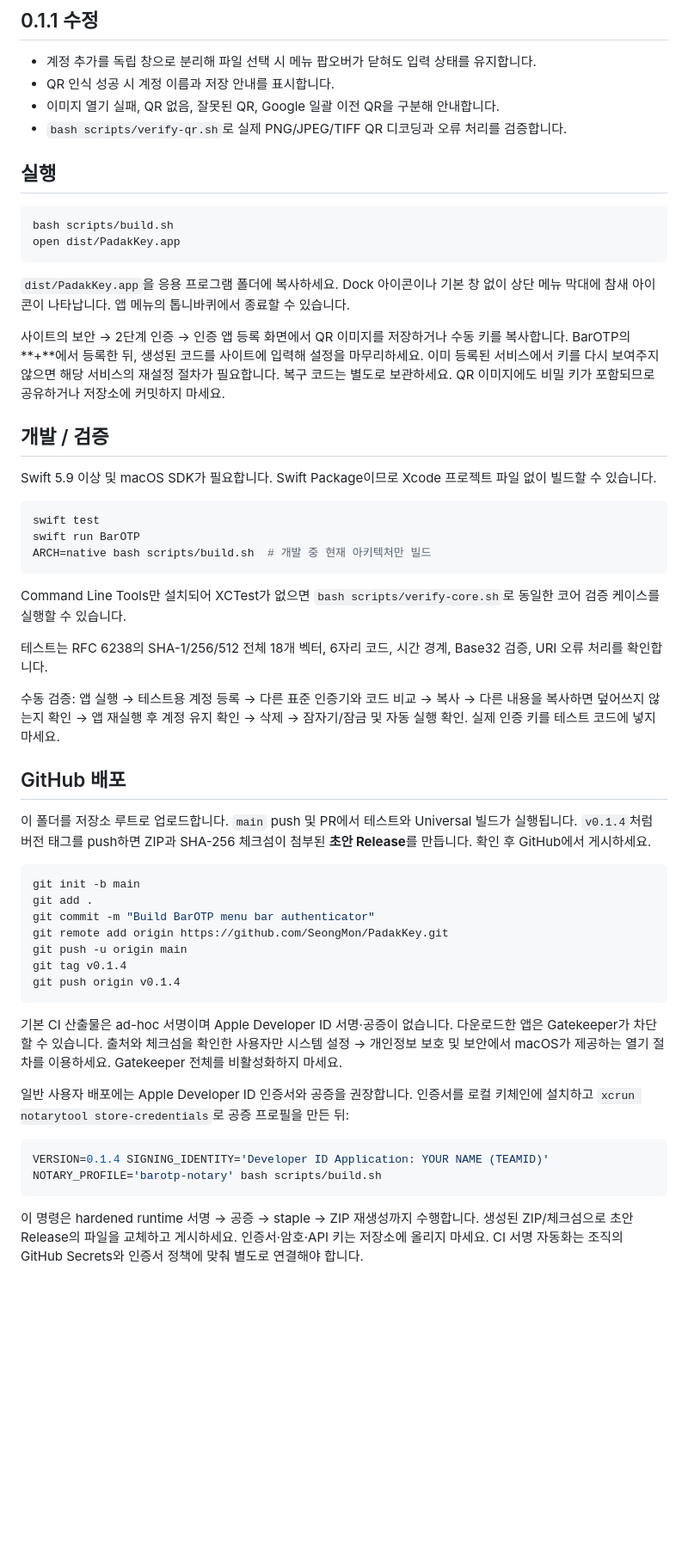
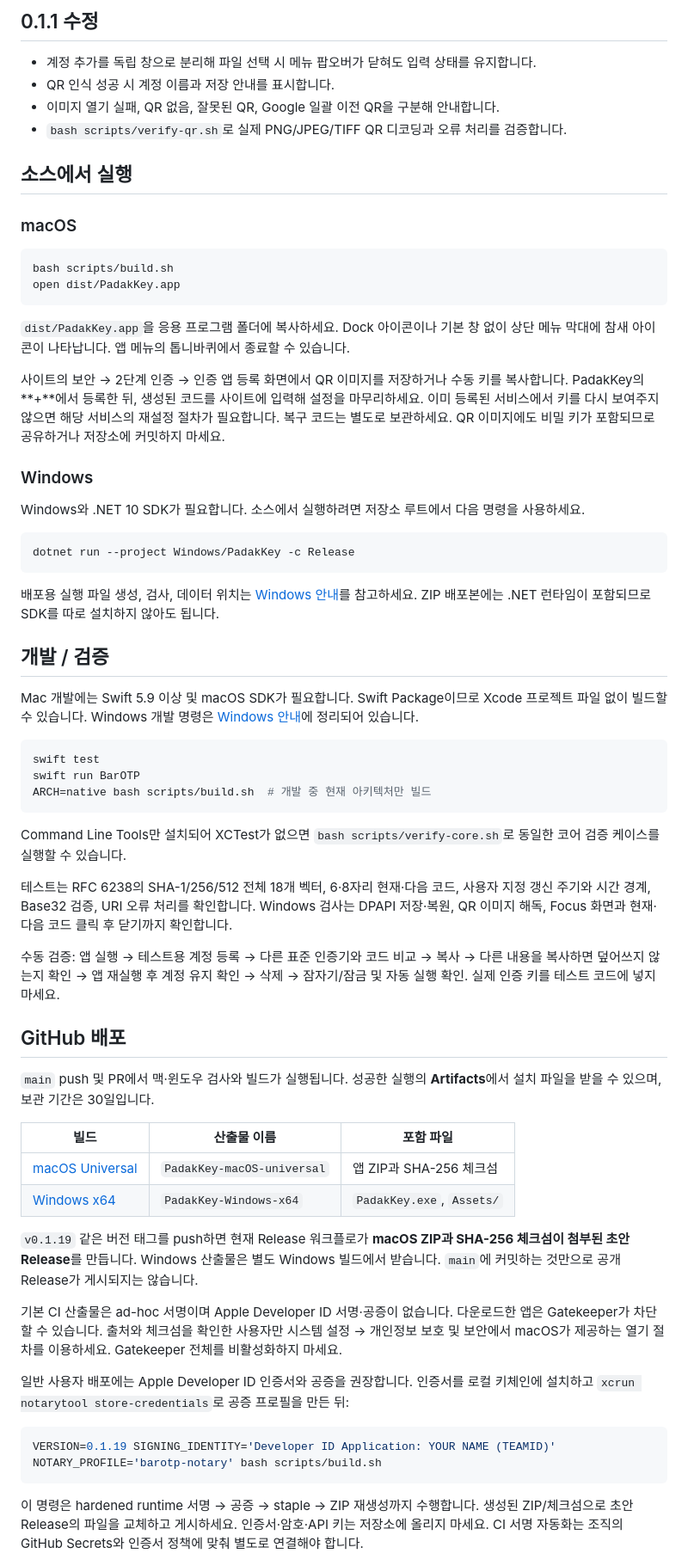
Before and after one commit to SeongMon/PadakKey, a Markdown page: README.md, the part around one of its changes. Shown at 86% size. GitHub-like rendering; folded sections open; blank space fills up the shorter version.

````diff
--- a/README.md
+++ b/README.md
@@ -92,7 +143,11 @@ Google/Microsoft Authenticator와 **동일한 표준 TOTP 키**를 등록할 수
 - 이미지 열기 실패, QR 없음, 잘못된 QR, Google 일괄 이전 QR을 구분해 안내합니다.
 - `bash scripts/verify-qr.sh`로 실제 PNG/JPEG/TIFF QR 디코딩과 오류 처리를 검증합니다.
 
-## 실행
+</details>
+
+## 소스에서 실행
+
+### macOS
 
 ```sh
 bash scripts/build.sh
@@ -101,11 +156,21 @@ open dist/PadakKey.app
 
 `dist/PadakKey.app`을 응용 프로그램 폴더에 복사하세요. Dock 아이콘이나 기본 창 없이 상단 메뉴 막대에 참새 아이콘이 나타납니다. 앱 메뉴의 톱니바퀴에서 종료할 수 있습니다.
 
-사이트의 보안 → 2단계 인증 → 인증 앱 등록 화면에서 QR 이미지를 저장하거나 수동 키를 복사합니다. BarOTP의 **+**에서 등록한 뒤, 생성된 코드를 사이트에 입력해 설정을 마무리하세요. 이미 등록된 서비스에서 키를 다시 보여주지 않으면 해당 서비스의 재설정 절차가 필요합니다. 복구 코드는 별도로 보관하세요. QR 이미지에도 비밀 키가 포함되므로 공유하거나 저장소에 커밋하지 마세요.
+사이트의 보안 → 2단계 인증 → 인증 앱 등록 화면에서 QR 이미지를 저장하거나 수동 키를 복사합니다. PadakKey의 **+**에서 등록한 뒤, 생성된 코드를 사이트에 입력해 설정을 마무리하세요. 이미 등록된 서비스에서 키를 다시 보여주지 않으면 해당 서비스의 재설정 절차가 필요합니다. 복구 코드는 별도로 보관하세요. QR 이미지에도 비밀 키가 포함되므로 공유하거나 저장소에 커밋하지 마세요.
+
+### Windows
+
+Windows와 .NET 10 SDK가 필요합니다. 소스에서 실행하려면 저장소 루트에서 다음 명령을 사용하세요.
+
+```powershell
+dotnet run --project Windows/PadakKey -c Release
+```
+
+배포용 실행 파일 생성, 검사, 데이터 위치는 [Windows 안내](Windows/README.md)를 참고하세요. ZIP 배포본에는 .NET 런타임이 포함되므로 SDK를 따로 설치하지 않아도 됩니다.
 
 ## 개발 / 검증
 
-Swift 5.9 이상 및 macOS SDK가 필요합니다. Swift Package이므로 Xcode 프로젝트 파일 없이 빌드할 수 있습니다.
+Mac 개발에는 Swift 5.9 이상 및 macOS SDK가 필요합니다. Swift Package이므로 Xcode 프로젝트 파일 없이 빌드할 수 있습니다. Windows 개발 명령은 [Windows 안내](Windows/README.md#개발--검사)에 정리되어 있습니다.
 
 ```sh
 swift test
@@ -115,30 +180,27 @@ ARCH=native bash scripts/build.sh  # 개발 중 현재 아키텍처만 빌드
 
 Command Line Tools만 설치되어 XCTest가 없으면 `bash scripts/verify-core.sh`로 동일한 코어 검증 케이스를 실행할 수 있습니다.
 
-테스트는 RFC 6238의 SHA-1/256/512 전체 18개 벡터, 6자리 코드, 시간 경계, Base32 검증, URI 오류 처리를 확인합니다.
+테스트는 RFC 6238의 SHA-1/256/512 전체 18개 벡터, 6·8자리 현재·다음 코드, 사용자 지정 갱신 주기와 시간 경계, Base32 검증, URI 오류 처리를 확인합니다. Windows 검사는 DPAPI 저장·복원, QR 이미지 해독, Focus 화면과 현재·다음 코드 클릭 후 닫기까지 확인합니다.
 
 수동 검증: 앱 실행 → 테스트용 계정 등록 → 다른 표준 인증기와 코드 비교 → 복사 → 다른 내용을 복사하면 덮어쓰지 않는지 확인 → 앱 재실행 후 계정 유지 확인 → 삭제 → 잠자기/잠금 및 자동 실행 확인. 실제 인증 키를 테스트 코드에 넣지 마세요.
 
 ## GitHub 배포
 
-이 폴더를 저장소 루트로 업로드합니다. `main` push 및 PR에서 테스트와 Universal 빌드가 실행됩니다. `v0.1.4`처럼 버전 태그를 push하면 ZIP과 SHA-256 체크섬이 첨부된 **초안 Release**를 만듭니다. 확인 후 GitHub에서 게시하세요.
+`main` push 및 PR에서 맥·윈도우 검사와 빌드가 실행됩니다. 성공한 실행의 **Artifacts**에서 설치 파일을 받을 수 있으며, 보관 기간은 30일입니다.
 
-```sh
-git init -b main
-git add .
-git commit -m "Build BarOTP menu bar authenticator"
-git remote add origin https://github.com/SeongMon/PadakKey.git
-git push -u origin main
-git tag v0.1.4
-git push origin v0.1.4
-```
+| 빌드 | 산출물 이름 | 포함 파일 |
+| --- | --- | --- |
+| [macOS Universal](https://github.com/SeongMon/PadakKey/actions/workflows/ci.yml) | `PadakKey-macOS-universal` | 앱 ZIP과 SHA-256 체크섬 |
+| [Windows x64](https://github.com/SeongMon/PadakKey/actions/workflows/windows.yml) | `PadakKey-Windows-x64` | `PadakKey.exe`, `Assets/` |
+
+`v0.1.19` 같은 버전 태그를 push하면 현재 Release 워크플로가 **macOS ZIP과 SHA-256 체크섬이 첨부된 초안 Release**를 만듭니다. Windows 산출물은 별도 Windows 빌드에서 받습니다. `main`에 커밋하는 것만으로 공개 Release가 게시되지는 않습니다.
 
 기본 CI 산출물은 ad-hoc 서명이며 Apple Developer ID 서명·공증이 없습니다. 다운로드한 앱은 Gatekeeper가 차단할 수 있습니다. 출처와 체크섬을 확인한 사용자만 시스템 설정 → 개인정보 보호 및 보안에서 macOS가 제공하는 열기 절차를 이용하세요. Gatekeeper 전체를 비활성화하지 마세요.
 
 일반 사용자 배포에는 Apple Developer ID 인증서와 공증을 권장합니다. 인증서를 로컬 키체인에 설치하고 `xcrun notarytool store-credentials`로 공증 프로필을 만든 뒤:
 
 ```sh
-VERSION=0.1.4 SIGNING_IDENTITY='Developer ID Application: YOUR NAME (TEAMID)' NOTARY_PROFILE='barotp-notary' bash scripts/build.sh
+VERSION=0.1.19 SIGNING_IDENTITY='Developer ID Application: YOUR NAME (TEAMID)' NOTARY_PROFILE='barotp-notary' bash scripts/build.sh
 ```
 
 이 명령은 hardened runtime 서명 → 공증 → staple → ZIP 재생성까지 수행합니다. 생성된 ZIP/체크섬으로 초안 Release의 파일을 교체하고 게시하세요. 인증서·암호·API 키는 저장소에 올리지 마세요. CI 서명 자동화는 조직의 GitHub Secrets와 인증서 정책에 맞춰 별도로 연결해야 합니다.
````
Also changed, not shown: other parts of README.md (+70 -26 lines), Windows/README.md (+21 -4 lines), docs/images/windows-focus.png (added).
